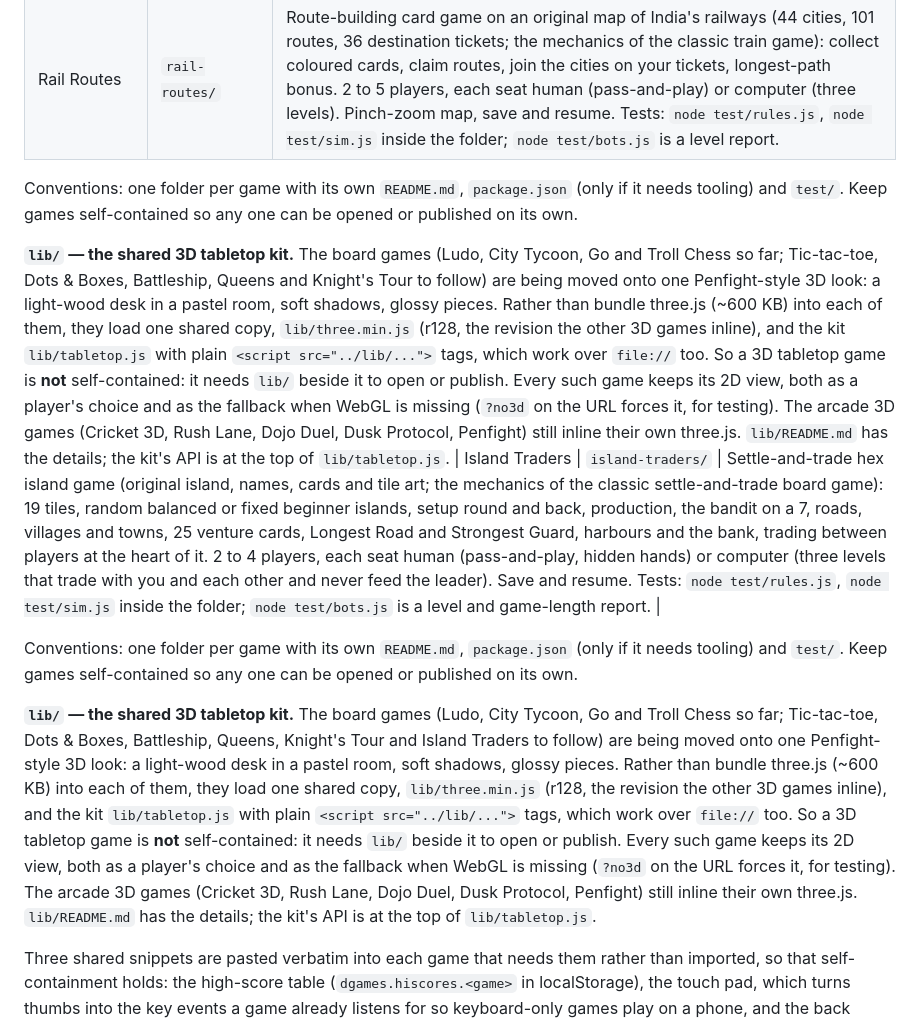
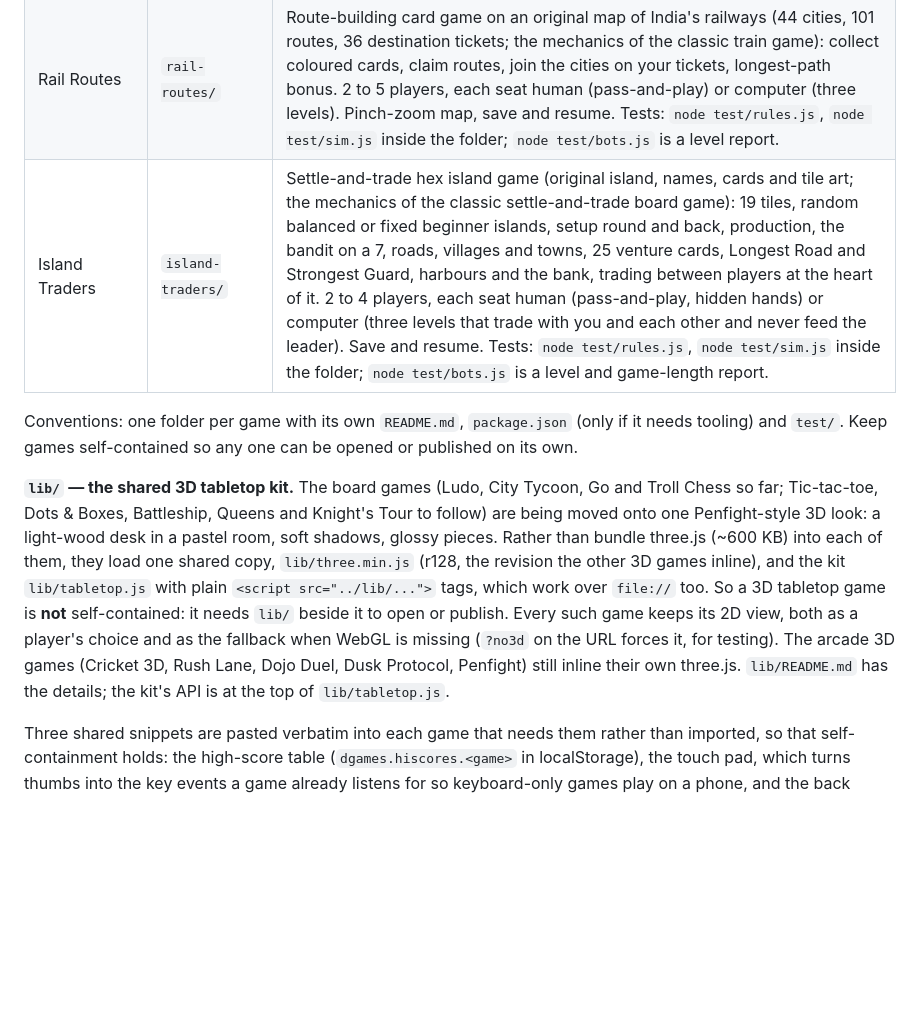
Before and after one commit to beingdpkpr/dgames, a Markdown page: README.md, the part around the change. Drawn GitHub-style; blank space fills up the shorter version.

Commit message:
README: remove a block duplicated by an earlier merge
The Island Traders row, the Conventions paragraph and the lib/ paragraph
appeared twice after two overlapping merges were resolved by keeping
both sides. One table again (24 rows), then one of each paragraph.

Co-Authored-By: Claude Opus 5.5 (1M context) <noreply@anthropic.com>

```diff
--- a/README.md
+++ b/README.md
@@ -28,15 +28,11 @@ Play them at **<https://beingdpkpr.github.io/dgames/>**, or open any `index.html
 | Whodunit | `whodunit/` | Deduction mystery in an old Indian mansion (original house, cast, weapons and text; the mechanics of the classic whodunit board game): a sealed envelope, dice through a gallery of nine rooms with doors and secret passages, suggestions answered privately to the left, accusations. 3 to 6 players, each seat human (pass-and-play) or computer (three levels, a constraint-propagation deduction engine). Detective notebook, save and resume. Tests: `node test/rules.js`, `node test/deduction.js`, `node test/sim.js` inside the folder; `node test/bots.js` is a level report. |
 | World Conquest | `world-conquest/` | World conquest strategy game (the mechanics of the classic dice-and-armies game on an original map: 40 territories in 6 continents, own shapes, names and sea lanes): reinforce, attack with up to 3 dice against 2 (ties to the defender), blitz, move in, fortify, escalating card sets. Truces and alliances against the leader, with trust that computers remember. 2 to 6 players, each human (pass-and-play) or computer (three levels). Classic or quick (20–30 min), save and resume. Tests: `node test/rules.js`, `node test/sim.js` inside the folder; `node test/bots.js` is a level and game-length report. |
 | Rail Routes | `rail-routes/` | Route-building card game on an original map of India's railways (44 cities, 101 routes, 36 destination tickets; the mechanics of the classic train game): collect coloured cards, claim routes, join the cities on your tickets, longest-path bonus. 2 to 5 players, each seat human (pass-and-play) or computer (three levels). Pinch-zoom map, save and resume. Tests: `node test/rules.js`, `node test/sim.js` inside the folder; `node test/bots.js` is a level report. |
+| Island Traders | `island-traders/` | Settle-and-trade hex island game (original island, names, cards and tile art; the mechanics of the classic settle-and-trade board game): 19 tiles, random balanced or fixed beginner islands, setup round and back, production, the bandit on a 7, roads, villages and towns, 25 venture cards, Longest Road and Strongest Guard, harbours and the bank, trading between players at the heart of it. 2 to 4 players, each seat human (pass-and-play, hidden hands) or computer (three levels that trade with you and each other and never feed the leader). Save and resume. Tests: `node test/rules.js`, `node test/sim.js` inside the folder; `node test/bots.js` is a level and game-length report. |
 
 Conventions: one folder per game with its own `README.md`, `package.json` (only if it needs tooling) and `test/`. Keep games self-contained so any one can be opened or published on its own.
 
 **`lib/` — the shared 3D tabletop kit.** The board games (Ludo, City Tycoon, Go and Troll Chess so far; Tic-tac-toe, Dots & Boxes, Battleship, Queens and Knight's Tour to follow) are being moved onto one Penfight-style 3D look: a light-wood desk in a pastel room, soft shadows, glossy pieces. Rather than bundle three.js (~600 KB) into each of them, they load one shared copy, `lib/three.min.js` (r128, the revision the other 3D games inline), and the kit `lib/tabletop.js` with plain `<script src="../lib/...">` tags, which work over `file://` too. So a 3D tabletop game is **not** self-contained: it needs `lib/` beside it to open or publish. Every such game keeps its 2D view, both as a player's choice and as the fallback when WebGL is missing (`?no3d` on the URL forces it, for testing). The arcade 3D games (Cricket 3D, Rush Lane, Dojo Duel, Dusk Protocol, Penfight) still inline their own three.js. `lib/README.md` has the details; the kit's API is at the top of `lib/tabletop.js`.
-| Island Traders | `island-traders/` | Settle-and-trade hex island game (original island, names, cards and tile art; the mechanics of the classic settle-and-trade board game): 19 tiles, random balanced or fixed beginner islands, setup round and back, production, the bandit on a 7, roads, villages and towns, 25 venture cards, Longest Road and Strongest Guard, harbours and the bank, trading between players at the heart of it. 2 to 4 players, each seat human (pass-and-play, hidden hands) or computer (three levels that trade with you and each other and never feed the leader). Save and resume. Tests: `node test/rules.js`, `node test/sim.js` inside the folder; `node test/bots.js` is a level and game-length report. |
-
-Conventions: one folder per game with its own `README.md`, `package.json` (only if it needs tooling) and `test/`. Keep games self-contained so any one can be opened or published on its own.
-
-**`lib/` — the shared 3D tabletop kit.** The board games (Ludo, City Tycoon, Go and Troll Chess so far; Tic-tac-toe, Dots & Boxes, Battleship, Queens, Knight's Tour and Island Traders to follow) are being moved onto one Penfight-style 3D look: a light-wood desk in a pastel room, soft shadows, glossy pieces. Rather than bundle three.js (~600 KB) into each of them, they load one shared copy, `lib/three.min.js` (r128, the revision the other 3D games inline), and the kit `lib/tabletop.js` with plain `<script src="../lib/...">` tags, which work over `file://` too. So a 3D tabletop game is **not** self-contained: it needs `lib/` beside it to open or publish. Every such game keeps its 2D view, both as a player's choice and as the fallback when WebGL is missing (`?no3d` on the URL forces it, for testing). The arcade 3D games (Cricket 3D, Rush Lane, Dojo Duel, Dusk Protocol, Penfight) still inline their own three.js. `lib/README.md` has the details; the kit's API is at the top of `lib/tabletop.js`.
 
 Three shared snippets are pasted verbatim into each game that needs them rather than imported, so that self-containment holds: the high-score table (`dgames.hiscores.<game>` in localStorage), the touch pad, which turns thumbs into the key events a game already listens for so keyboard-only games play on a phone, and the back control in the top-left corner, which is the same in all nine. Edit a snippet in one game and paste it across the rest, byte for byte; the per-game touch tests check the codes each pad emits against that game’s own key map.
 
```
